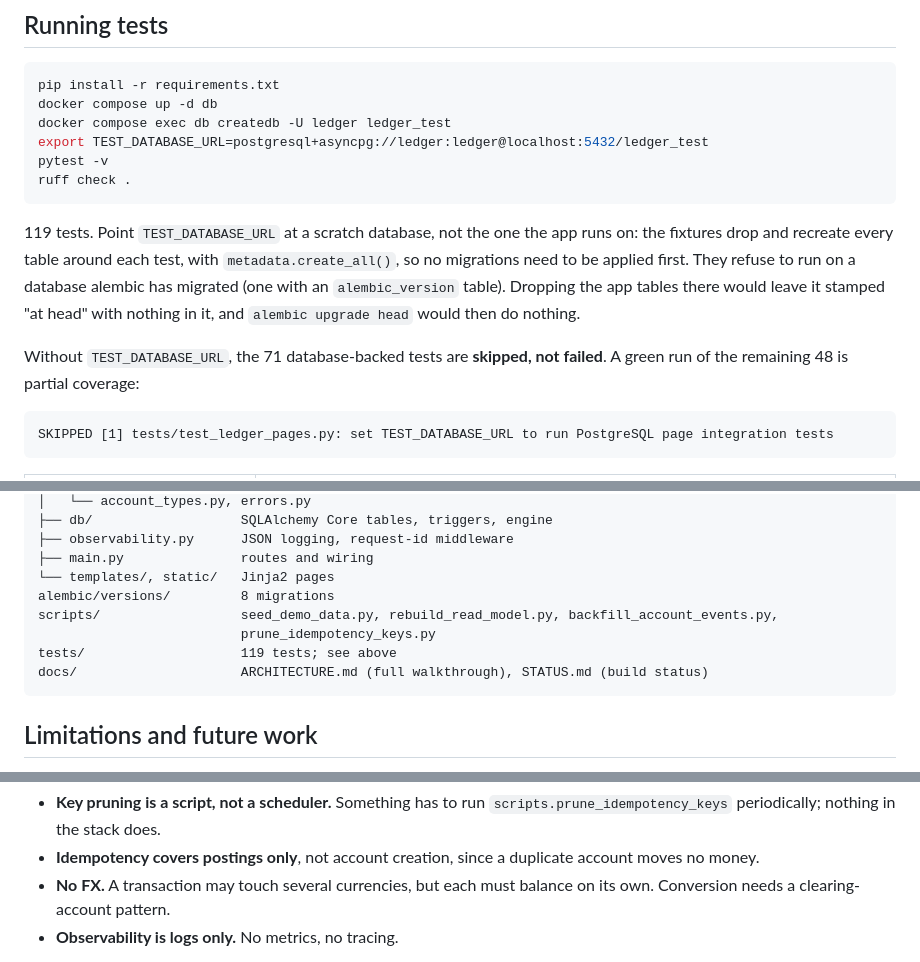
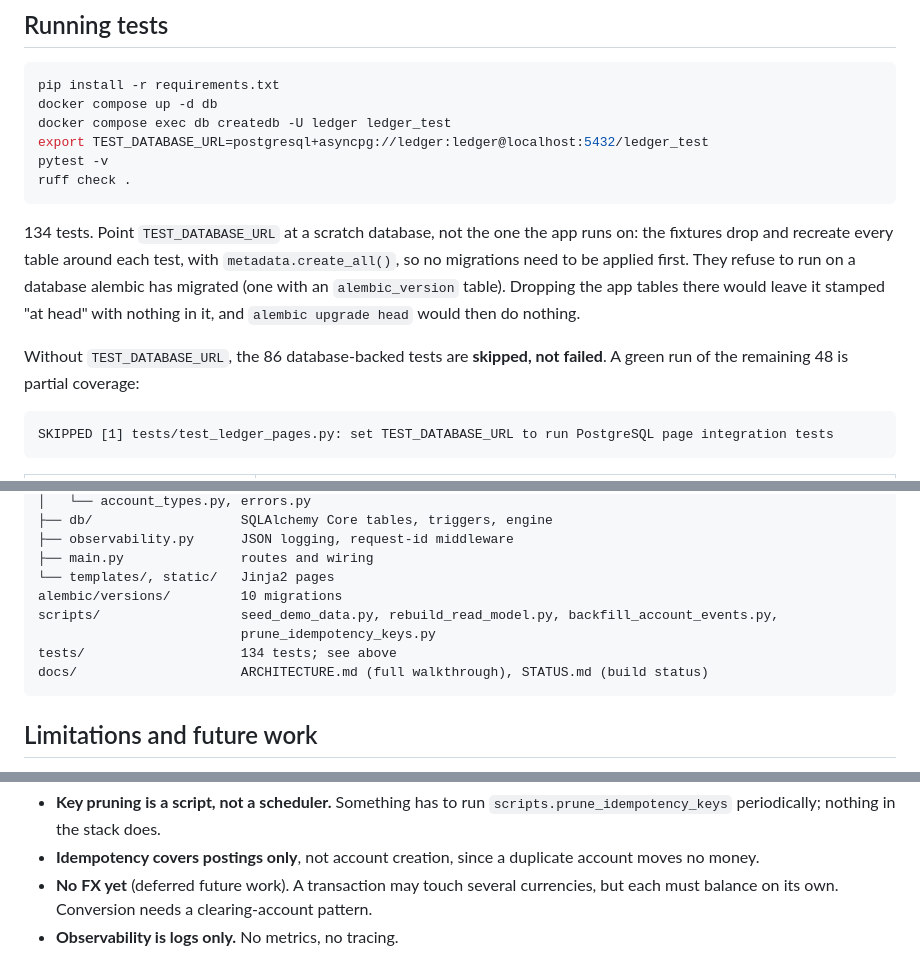
Before and after one commit to Atreyeed02/Keel, a Markdown page: README.md, 3 parts joined by grey strips. Drawn GitHub-style.

````diff
--- a/README.md
+++ b/README.md
@@ -229,7 +229,7 @@ pytest -v
 ruff check .
 ```
 
-119 tests. Point `TEST_DATABASE_URL` at a scratch database, not the one the
+134 tests. Point `TEST_DATABASE_URL` at a scratch database, not the one the
 app runs on: the fixtures drop and recreate every table around each test,
 with `metadata.create_all()`, so no migrations need to be applied first.
 They refuse to run on a database alembic has migrated (one with an
@@ -237,7 +237,7 @@ They refuse to run on a database alembic has migrated (one with an
 stamped "at head" with nothing in it, and `alembic upgrade head` would then
 do nothing.
 
-Without `TEST_DATABASE_URL`, the 71 database-backed tests are **skipped,
+Without `TEST_DATABASE_URL`, the 86 database-backed tests are **skipped,
 not failed**. A green run of the remaining 48 is partial coverage:
 
 ```
@@ -351,10 +351,10 @@ app/
 ├── observability.py      JSON logging, request-id middleware
 ├── main.py               routes and wiring
 └── templates/, static/   Jinja2 pages
-alembic/versions/         8 migrations
+alembic/versions/         10 migrations
 scripts/                  seed_demo_data.py, rebuild_read_model.py, backfill_account_events.py,
                           prune_idempotency_keys.py
-tests/                    119 tests; see above
+tests/                    134 tests; see above
 docs/                     ARCHITECTURE.md (full walkthrough), STATUS.md (build status)
 ```
 
@@ -373,8 +373,9 @@ What this does **not** do today. The full, maintained list is
   `scripts.prune_idempotency_keys` periodically; nothing in the stack does.
 - **Idempotency covers postings only**, not account creation, since a
   duplicate account moves no money.
-- **No FX.** A transaction may touch several currencies, but each must
-  balance on its own. Conversion needs a clearing-account pattern.
+- **No FX yet** (deferred future work). A transaction may touch several
+  currencies, but each must balance on its own. Conversion needs a
+  clearing-account pattern.
 - **Observability is logs only.** No metrics, no tracing.
 
 **Deliberately out of scope.** These are the layers a payments platform
````
Also changed, not shown: other parts of README.md (+2 -2 lines), docs/ARCHITECTURE.md (+35 -29 lines), docs/STATUS.md (+43 -33 lines).
